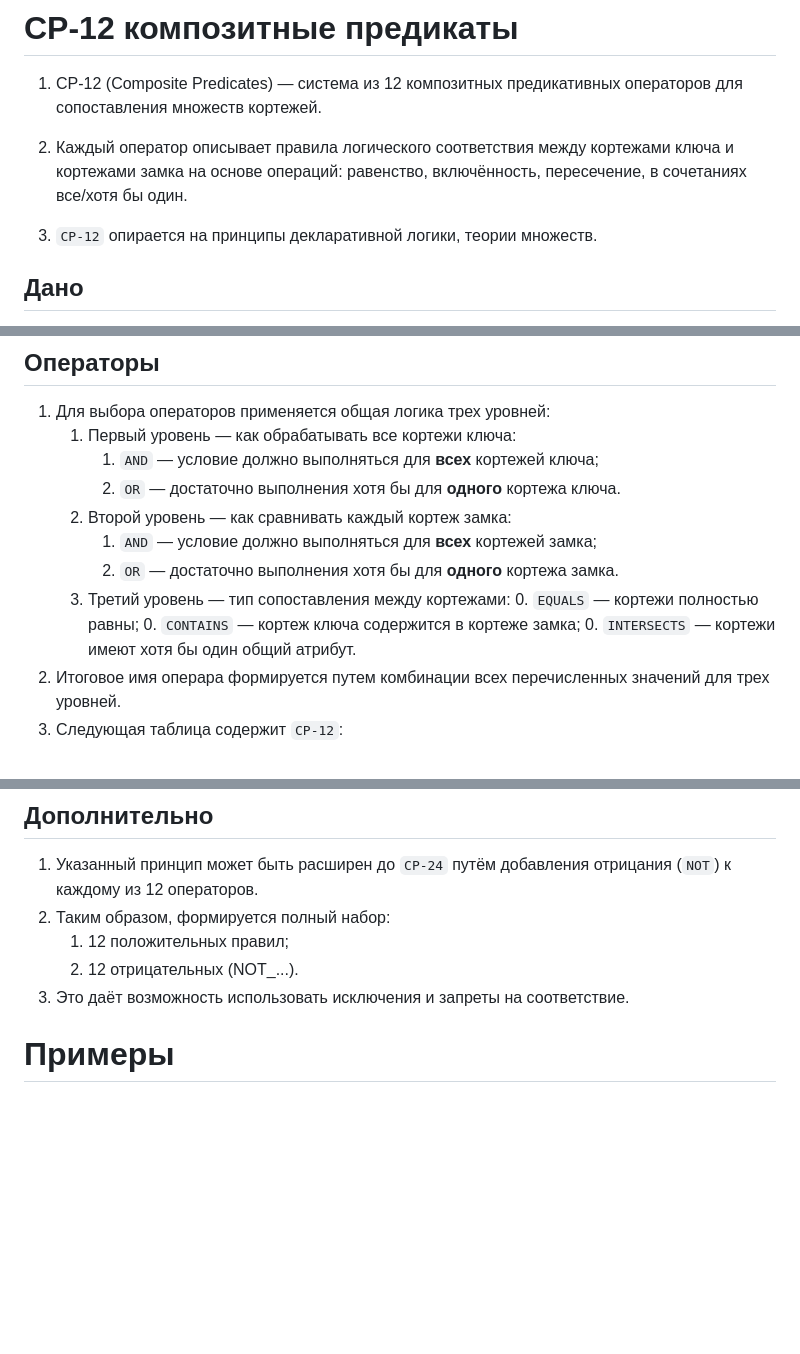
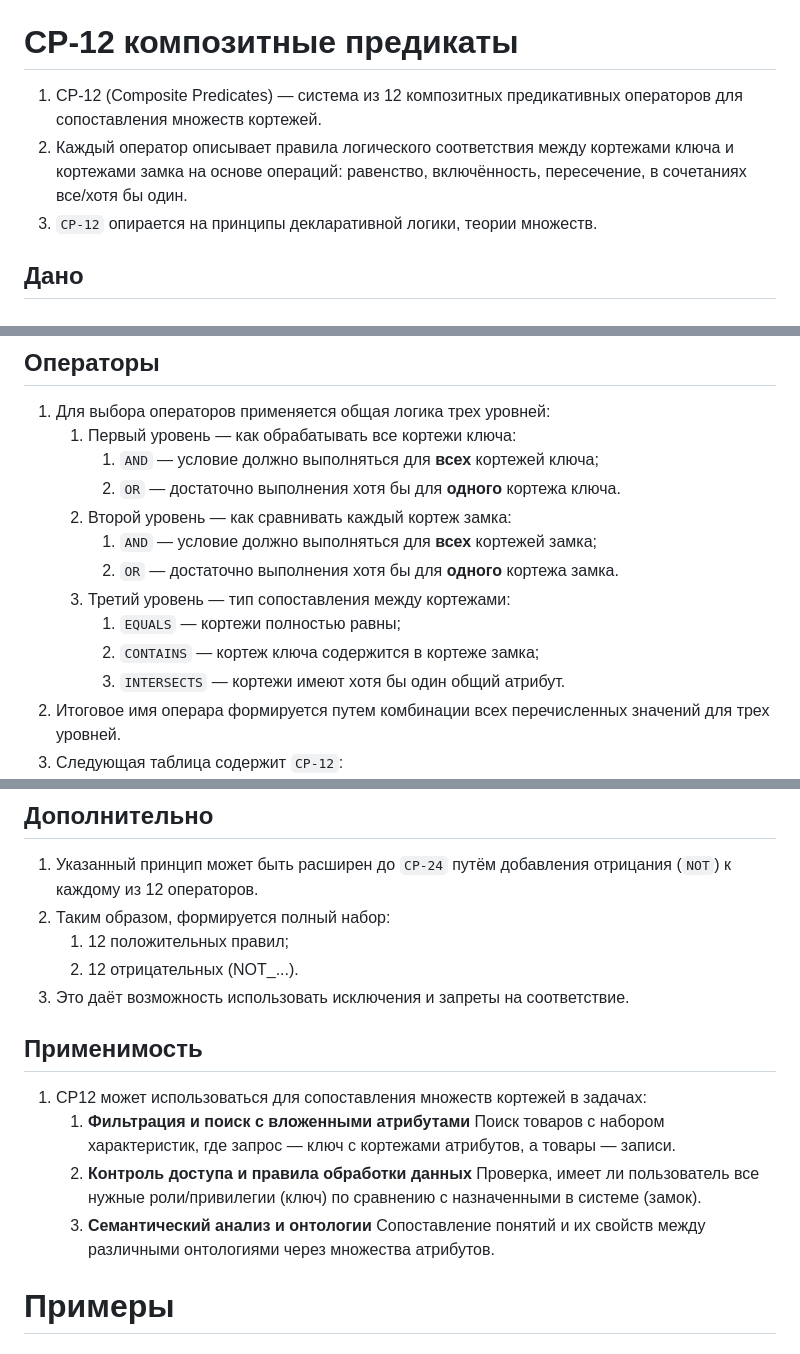
Before and after one commit to johnthesmith/scraps, a Markdown page: ru/cp12.md, 3 parts joined by grey strips. Rendered like a GitHub page; blank space fills up the shorter version.

Commit message:
Auto commit

```diff
--- a/ru/cp12.md
+++ b/ru/cp12.md
@@ -5,8 +5,8 @@
 0. Каждый оператор описывает правила логического соответствия между кортежами
 ключа и кортежами замка на основе операций: равенство, включённость,
 пересечение, в сочетаниях все/хотя бы один.
+0. `CP-12` опирается на принципы декларативной логики, теории множеств.
 
-0. `CP-12` опирается на принципы декларативной логики, теории множеств.
 
 
 ## Дано
@@ -44,7 +44,7 @@
         1. `AND` — условие должно выполняться для **всех** кортежей замка;
         0. `OR` — достаточно выполнения хотя бы для **одного** кортежа замка.
     3. Третий уровень — тип сопоставления между кортежами:
-        0. `EQUALS` — кортежи полностью равны;
+        1. `EQUALS` — кортежи полностью равны;
         0. `CONTAINS` — кортеж ключа содержится в кортежe замка;
         0. `INTERSECTS` — кортежи имеют хотя бы один общий атрибут.
 0. Итоговое имя операра формируется путем комбинации всех перечисленных значений для трех уровней.
@@ -74,6 +74,19 @@
     1. 12 положительных правил;
     0. 12 отрицательных (NOT_...).
 0. Это даёт возможность использовать исключения и запреты на соответствие.
+
+
+
+## Применимость
+
+1. CP12 может использоваться для сопоставления множеств кортежей в задачах:
+    1. **Фильтрация и поиск с вложенными атрибутами** Поиск товаров с набором
+    характеристик, где запрос — ключ с кортежами атрибутов, а товары — записи.
+    0. **Контроль доступа и правила обработки данных** Проверка, имеет ли
+    пользователь все нужные роли/привилегии (ключ) по сравнению с назначенными в
+    системе (замок).
+    0. **Семантический анализ и онтологии** Сопоставление понятий и их свойств
+    между различными онтологиями через множества атрибутов.
 
 
 
```
